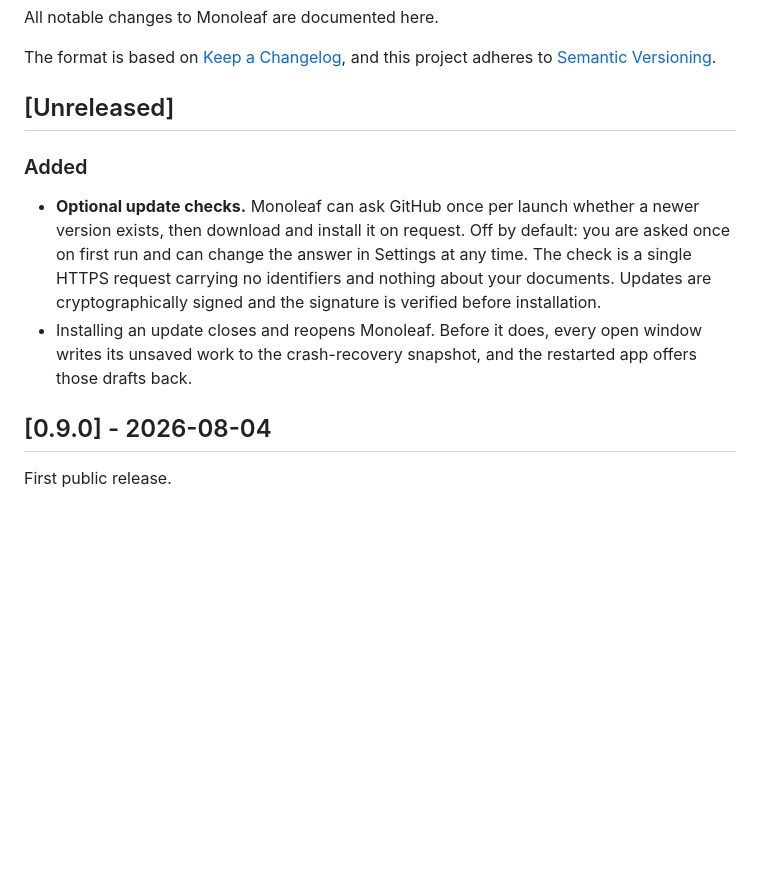
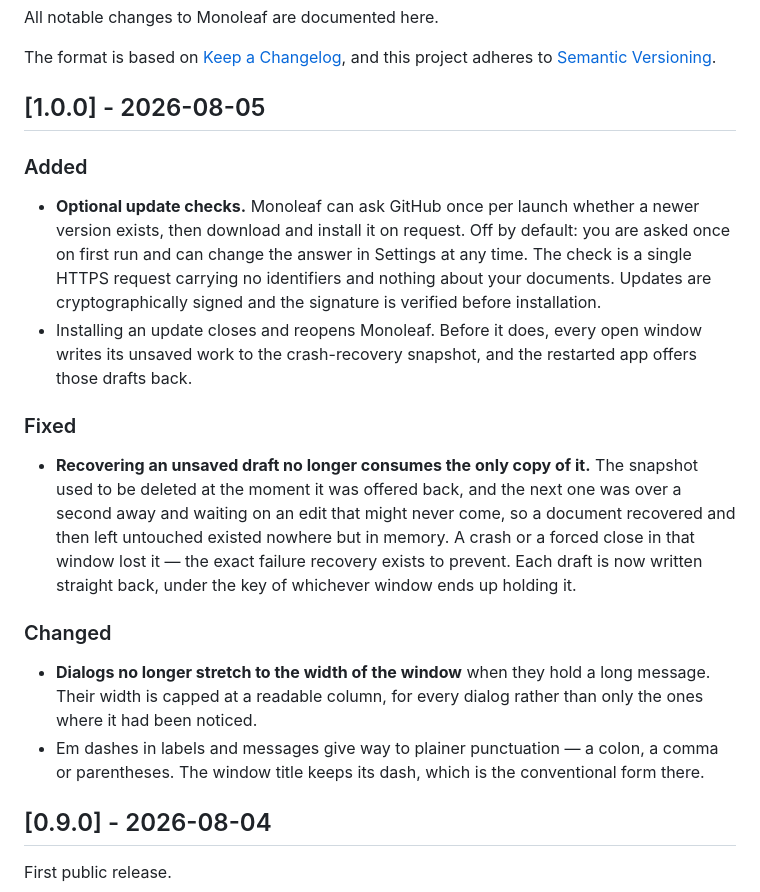
Before and after one commit to vibingbiochemist/Monoleaf, a Markdown page: CHANGELOG.md, the part around the change. GitHub-like rendering; blank space fills up the shorter version.

Commit message:
docs(changelog): 1.0.0

```diff
--- a/CHANGELOG.md
+++ b/CHANGELOG.md
@@ -5,7 +5,7 @@ All notable changes to Monoleaf are documented here.
 The format is based on [Keep a Changelog](https://keepachangelog.com/en/1.1.0/),
 and this project adheres to [Semantic Versioning](https://semver.org/spec/v2.0.0.html).
 
-## [Unreleased]
+## [1.0.0] - 2026-08-05
 
 ### Added
 
@@ -18,6 +18,25 @@ and this project adheres to [Semantic Versioning](https://semver.org/spec/v2.0.0
 - Installing an update closes and reopens Monoleaf. Before it does, every open
   window writes its unsaved work to the crash-recovery snapshot, and the
   restarted app offers those drafts back.
+
+### Fixed
+
+- **Recovering an unsaved draft no longer consumes the only copy of it.** The
+  snapshot used to be deleted at the moment it was offered back, and the next one
+  was over a second away and waiting on an edit that might never come, so a
+  document recovered and then left untouched existed nowhere but in memory. A
+  crash or a forced close in that window lost it — the exact failure recovery
+  exists to prevent. Each draft is now written straight back, under the key of
+  whichever window ends up holding it.
+
+### Changed
+
+- **Dialogs no longer stretch to the width of the window** when they hold a long
+  message. Their width is capped at a readable column, for every dialog rather
+  than only the ones where it had been noticed.
+- Em dashes in labels and messages give way to plainer punctuation — a colon, a
+  comma or parentheses. The window title keeps its dash, which is the
+  conventional form there.
 
 ## [0.9.0] - 2026-08-04
 
```
